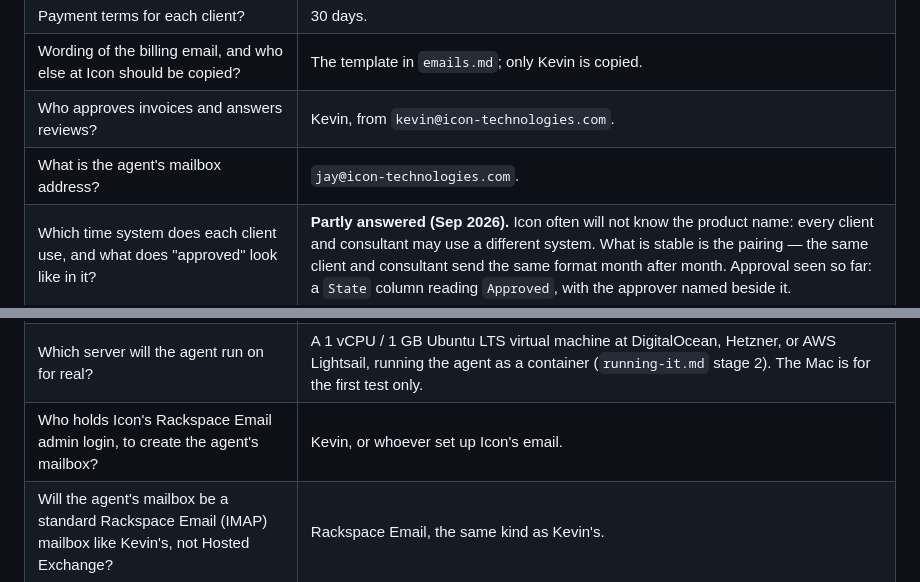
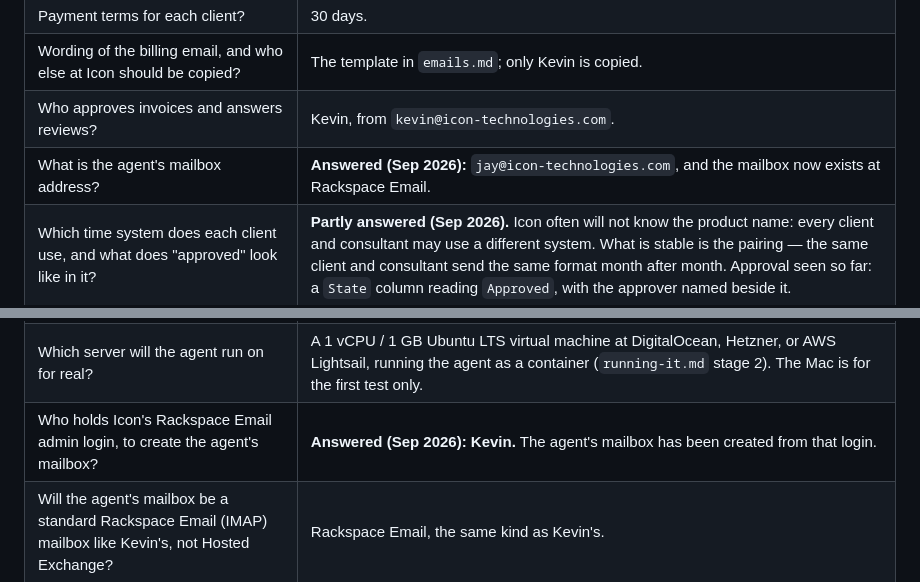
Before and after one commit to ARathie/finance-ops-agent, a Markdown page: docs/open-questions.md, 2 parts joined by grey strips. Drawn GitHub-style.

Commit message:
docs: record that the agent's mailbox exists and who holds the Rackspace login
PR 11's first "Needs a person" box asks for the name of whoever holds Icon's
Rackspace Email admin login to be written down. It is Kevin, and the agent's
mailbox has been created from that login at jay@icon-technologies.com — the
address the settings and docs already assumed.

The box itself stays unticked: the address and password are not yet in .env on
the machine that will run the test, and fops doctor has not been run against
the real mailbox (decision 23).

Co-Authored-By: Claude Opus 5 <noreply@anthropic.com>
Claude-Session: https://claude.ai/code/session_01Xapx3HPqYcdfDwu5SkMPBJ

```diff
--- a/docs/open-questions.md
+++ b/docs/open-questions.md
@@ -8,7 +8,7 @@ Things only Icon can answer. Until they are answered, the agent will use the def
 | Payment terms for each client? | 30 days. |
 | Wording of the billing email, and who else at Icon should be copied? | The template in `emails.md`; only Kevin is copied. |
 | Who approves invoices and answers reviews? | Kevin, from `kevin@icon-technologies.com`. |
-| What is the agent's mailbox address? | `jay@icon-technologies.com`. |
+| What is the agent's mailbox address? | **Answered (Sep 2026):** `jay@icon-technologies.com`, and the mailbox now exists at Rackspace Email. |
 | Which time system does each client use, and what does "approved" look like in it? | **Partly answered (Sep 2026).** Icon often will not know the product name: every client and consultant may use a different system. What is stable is the pairing — the same client and consultant send the same format month after month. Approval seen so far: a `State` column reading `Approved`, with the approver named beside it. |
 | Does any client need a PO number on the invoice, or upload to a portal instead of email? | No PO numbers; every client gets the invoice by email. |
 | How many days after the end of the period is each consultant or vendor paid? | 15 days for consultants, 30 for vendor companies. |
@@ -18,7 +18,7 @@ Things only Icon can answer. Until they are answered, the agent will use the def
 | Invoice numbering: should the agent continue Kevin's current sequence? | In manual mode `ICON-<year>-<number>` starting from a number Kevin chooses; in QuickBooks Online mode, QuickBooks assigns the number. |
 | Can Kevin share a few real timesheets (with names changed) to test with? | **Answered (Sep 2026):** samples in the real format with invented data are being added to the eval set. They are weekly, not daily: hours are listed per week, and a week that straddles the month end contributes only part of its hours. |
 | Which server will the agent run on for real? | A 1 vCPU / 1 GB Ubuntu LTS virtual machine at DigitalOcean, Hetzner, or AWS Lightsail, running the agent as a container (`running-it.md` stage 2). The Mac is for the first test only. |
-| Who holds Icon's Rackspace Email admin login, to create the agent's mailbox? | Kevin, or whoever set up Icon's email. |
+| Who holds Icon's Rackspace Email admin login, to create the agent's mailbox? | **Answered (Sep 2026): Kevin.** The agent's mailbox has been created from that login. |
 | Will the agent's mailbox be a standard Rackspace Email (IMAP) mailbox like Kevin's, not Hosted Exchange? | Rackspace Email, the same kind as Kevin's. |
 | Does Rackspace offer an app-specific password or two-step verification for the agent's mailbox? | Use it if offered; otherwise a long random password. |
 | Who gets the heartbeat alert when the agent stops checking in? | Ash and Kevin. |
```
